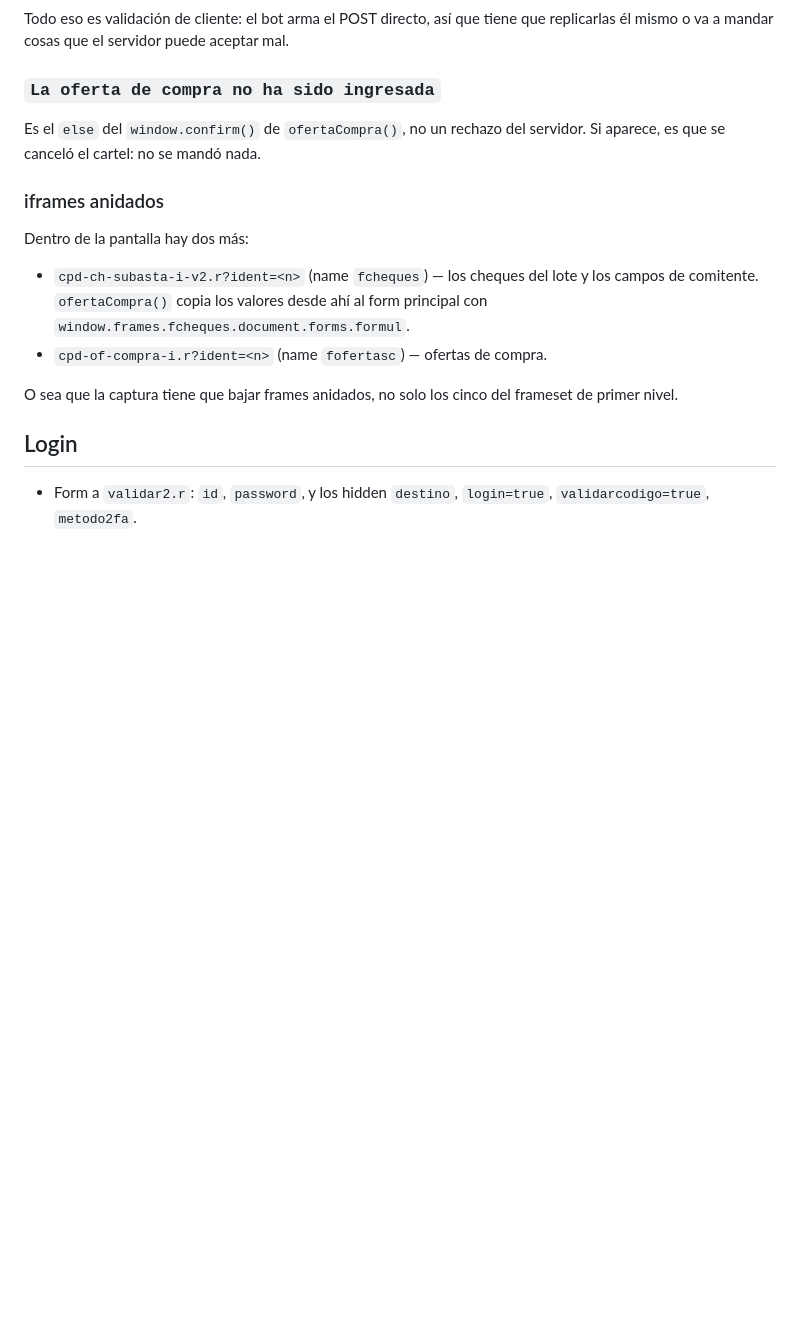
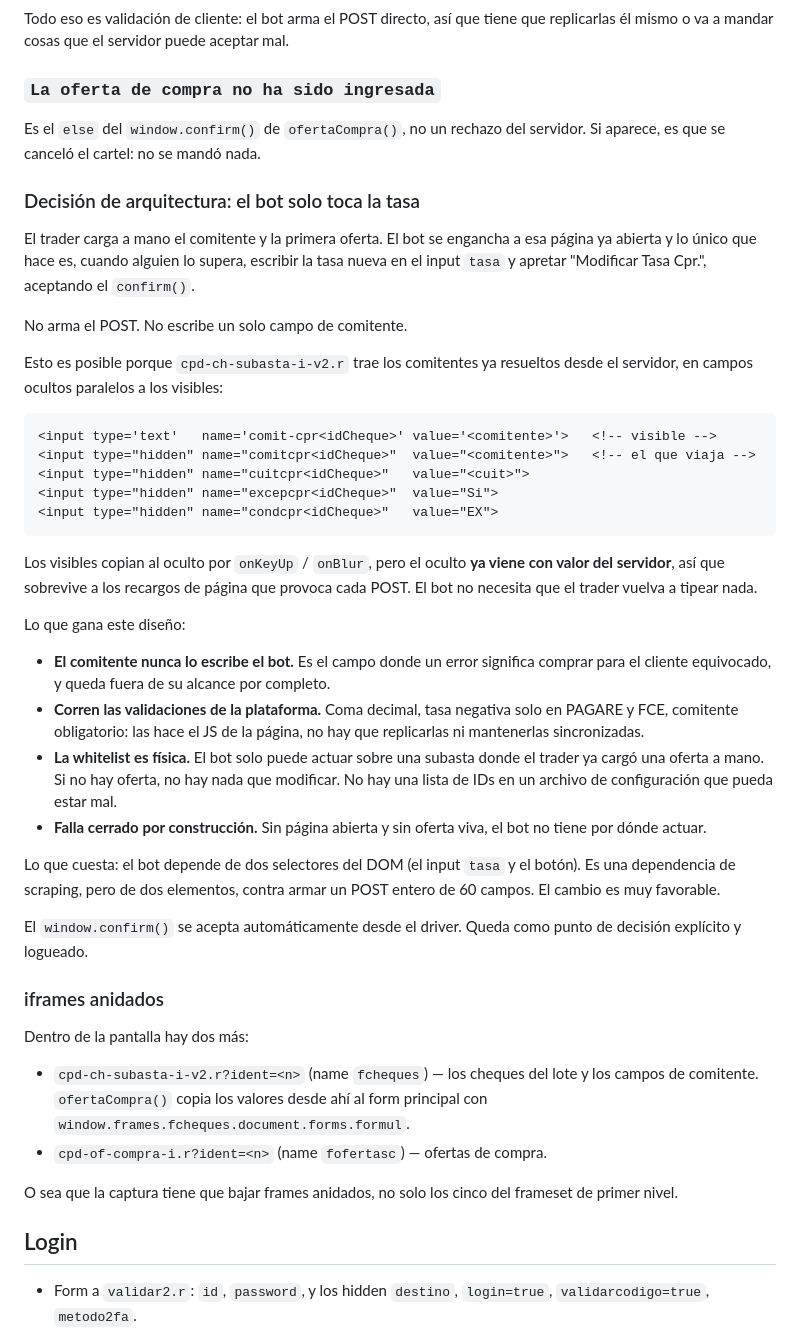
Before and after one commit to novoalautaro2002-byte/analisis-tecnico, a Markdown page: mav-bot/RELEVAMIENTO.md, the part around the change. GitHub-like rendering; blank space fills up the shorter version.

Commit message:
arquitectura: el bot solo modifica la tasa, nunca el comitente
El trader carga el comitente y la primera oferta a mano; el bot se
engancha a esa pagina y solo escribe el input tasa y aprieta el boton.

Es viable porque cpd-ch-subasta-i-v2.r trae los comitentes resueltos
desde el servidor en hidden paralelos a los visibles, asi que sobreviven
al recargo que provoca cada POST sin que nadie vuelva a tipear.

Gana tres cosas: el campo donde un error significa comprar para el
cliente equivocado queda fuera del alcance del bot; corren las
validaciones de la plataforma en vez de replicarlas; y la whitelist pasa
a ser fisica, porque sin una oferta cargada a mano no hay nada que
modificar. Cuesta dos selectores de DOM en lugar de armar el POST entero.

Los valores de comitente y CUIT del relevamiento quedan como
placeholders; no se commitean datos de clientes.

Co-Authored-By: Claude Opus 5 <noreply@anthropic.com>
Claude-Session: https://claude.ai/code/session_01C6hJ7qNXEqBe5mJEHEJR2h

````diff
--- a/mav-bot/RELEVAMIENTO.md
+++ b/mav-bot/RELEVAMIENTO.md
@@ -184,6 +184,50 @@ replicarlas él mismo o va a mandar cosas que el servidor puede aceptar mal.
 Es el `else` del `window.confirm()` de `ofertaCompra()`, no un rechazo del
 servidor. Si aparece, es que se canceló el cartel: no se mandó nada.
 
+### Decisión de arquitectura: el bot solo toca la tasa
+
+El trader carga a mano el comitente y la primera oferta. El bot se engancha a esa
+página ya abierta y lo único que hace es, cuando alguien lo supera, escribir la
+tasa nueva en el input `tasa` y apretar "Modificar Tasa Cpr.", aceptando el
+`confirm()`.
+
+No arma el POST. No escribe un solo campo de comitente.
+
+Esto es posible porque `cpd-ch-subasta-i-v2.r` trae los comitentes ya resueltos
+desde el servidor, en campos ocultos paralelos a los visibles:
+
+```html
+<input type='text'   name='comit-cpr<idCheque>' value='<comitente>'>   <!-- visible -->
+<input type="hidden" name="comitcpr<idCheque>"  value="<comitente>">   <!-- el que viaja -->
+<input type="hidden" name="cuitcpr<idCheque>"   value="<cuit>">
+<input type="hidden" name="excepcpr<idCheque>"  value="Si">
+<input type="hidden" name="condcpr<idCheque>"   value="EX">
+```
+
+Los visibles copian al oculto por `onKeyUp` / `onBlur`, pero el oculto **ya viene
+con valor del servidor**, así que sobrevive a los recargos de página que provoca
+cada POST. El bot no necesita que el trader vuelva a tipear nada.
+
+Lo que gana este diseño:
+
+- **El comitente nunca lo escribe el bot.** Es el campo donde un error significa
+  comprar para el cliente equivocado, y queda fuera de su alcance por completo.
+- **Corren las validaciones de la plataforma.** Coma decimal, tasa negativa solo
+  en PAGARE y FCE, comitente obligatorio: las hace el JS de la página, no hay que
+  replicarlas ni mantenerlas sincronizadas.
+- **La whitelist es física.** El bot solo puede actuar sobre una subasta donde el
+  trader ya cargó una oferta a mano. Si no hay oferta, no hay nada que modificar.
+  No hay una lista de IDs en un archivo de configuración que pueda estar mal.
+- **Falla cerrado por construcción.** Sin página abierta y sin oferta viva, el bot
+  no tiene por dónde actuar.
+
+Lo que cuesta: el bot depende de dos selectores del DOM (el input `tasa` y el
+botón). Es una dependencia de scraping, pero de dos elementos, contra armar un
+POST entero de 60 campos. El cambio es muy favorable.
+
+El `window.confirm()` se acepta automáticamente desde el driver. Queda como punto
+de decisión explícito y logueado.
+
 ### iframes anidados
 
 Dentro de la pantalla hay dos más:
````
